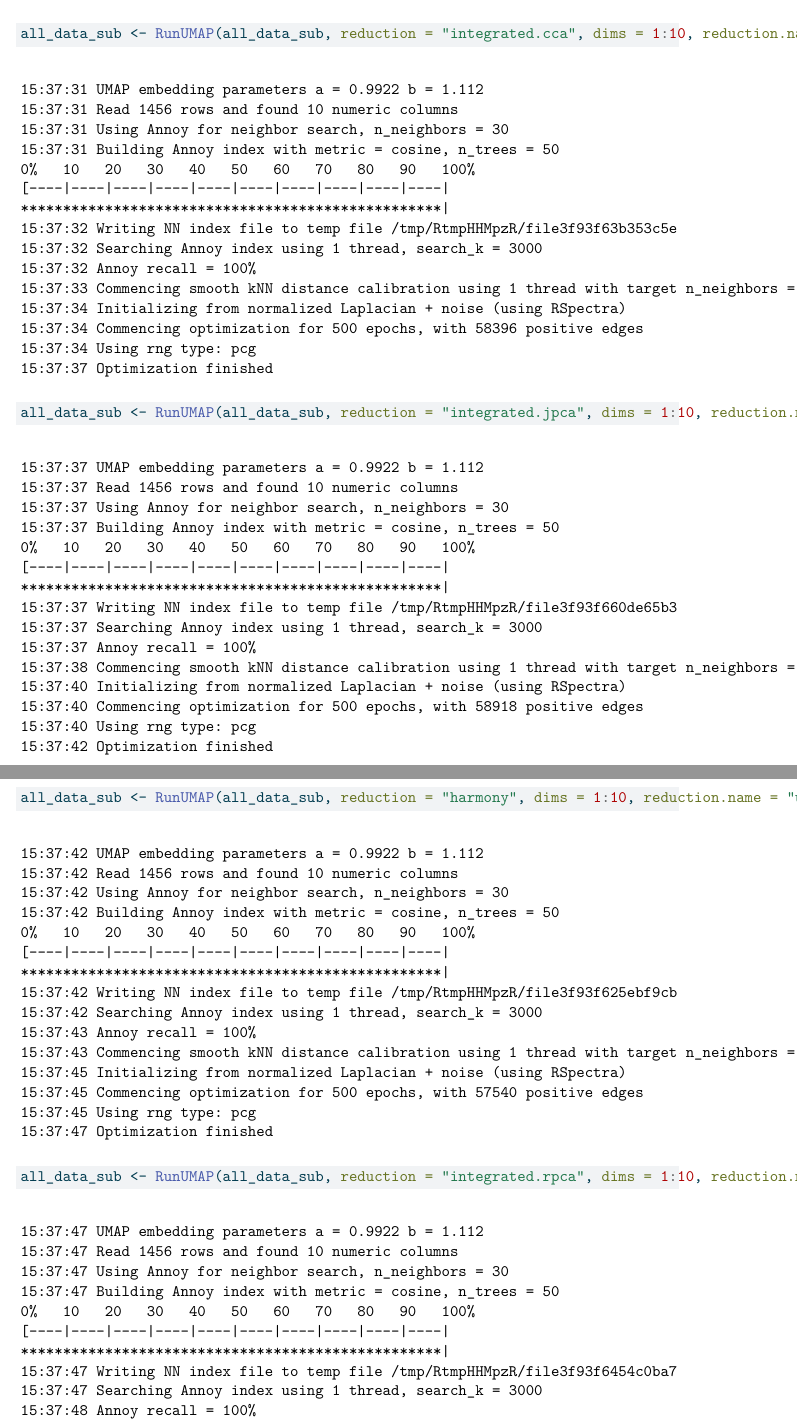
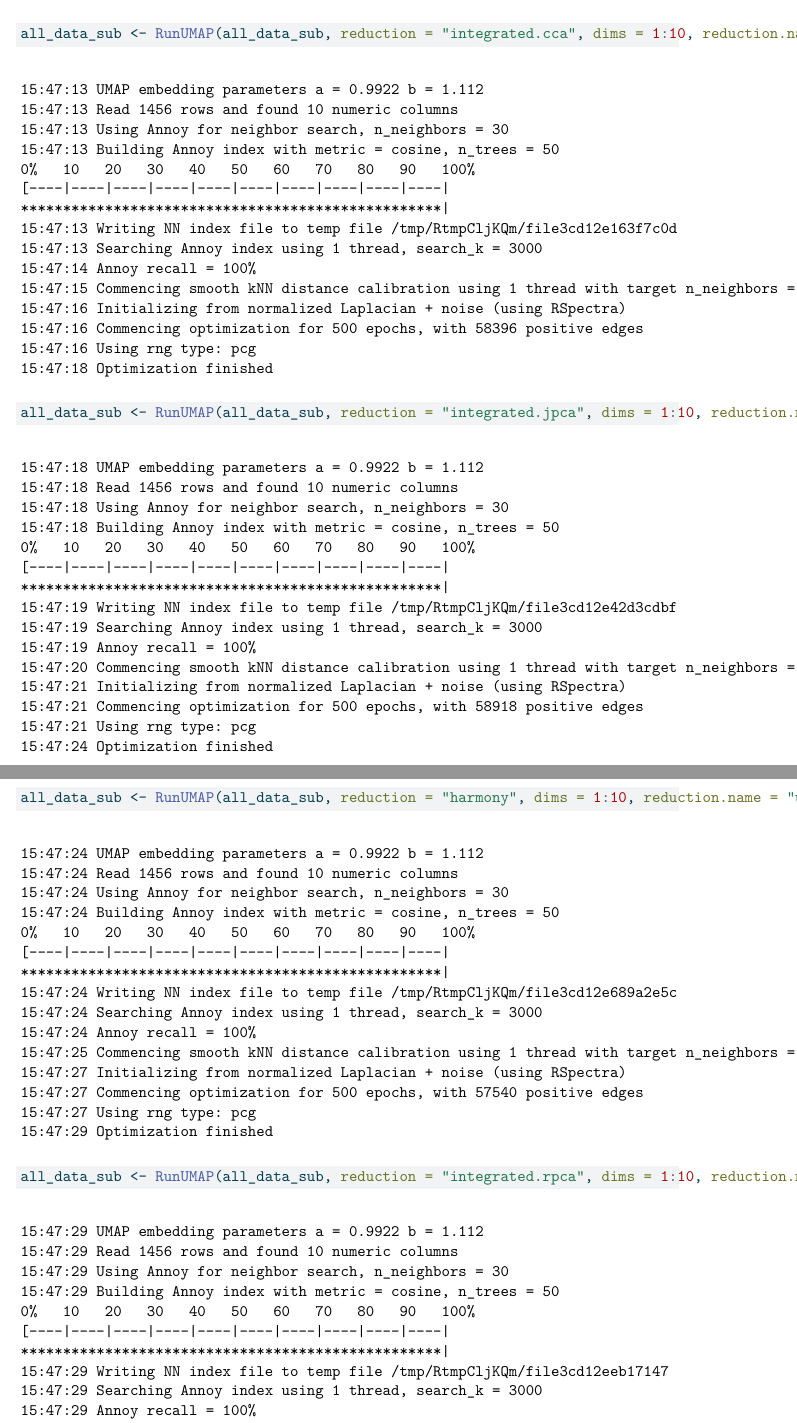
Before and after one commit to compbiocore/intro_scrna_dscov, a LaTeX document (notebooks/index.tex): two parts of pages 27 and 28 of 39 before the commit and two parts of pages 27 and 28 of 38 after it, joined at a grey line, cut so that both start at the same text. Compiled offline with pdfLaTeX.

Commit message:
cleaning up

```diff
--- a/notebooks/index.tex
+++ b/notebooks/index.tex
@@ -1629 +1621,0 @@ This message will be shown once per session
-15:37:31 Optimization finished
@@ -1630,3 +1629,4 @@ This message will be shown once per session
+15:47:13 Optimization finished
 \end{verbatim}
 
 \begin{Shaded}
@@ -1636,21 +1636,21 @@ This message will be shown once per session
 \end{Shaded}
 
 \begin{verbatim}
-15:37:31 UMAP embedding parameters a = 0.9922 b = 1.112
-15:37:31 Read 1456 rows and found 10 numeric columns
-15:37:31 Using Annoy for neighbor search, n_neighbors = 30
-15:37:31 Building Annoy index with metric = cosine, n_trees = 50
+15:47:13 UMAP embedding parameters a = 0.9922 b = 1.112
+15:47:13 Read 1456 rows and found 10 numeric columns
+15:47:13 Using Annoy for neighbor search, n_neighbors = 30
+15:47:13 Building Annoy index with metric = cosine, n_trees = 50
 0%   10   20   30   40   50   60   70   80   90   100%
 [----|----|----|----|----|----|----|----|----|----|
 **************************************************|
-15:37:32 Writing NN index file to temp file /tmp/RtmpHHMpzR/file3f93f63b353c5e
-15:37:32 Searching Annoy index using 1 thread, search_k = 3000
-15:37:32 Annoy recall = 100%
-15:37:33 Commencing smooth kNN distance calibration using 1 thread with target n_neighbors = 30
-15:37:34 Initializing from normalized Laplacian + noise (using RSpectra)
-15:37:34 Commencing optimization for 500 epochs, with 58396 positive edges
-15:37:34 Using rng type: pcg
-15:37:37 Optimization finished
+15:47:13 Writing NN index file to temp file /tmp/RtmpCljKQm/file3cd12e163f7c0d
+15:47:13 Searching Annoy index using 1 thread, search_k = 3000
+15:47:14 Annoy recall = 100%
+15:47:15 Commencing smooth kNN distance calibration using 1 thread with target n_neighbors = 30
+15:47:16 Initializing from normalized Laplacian + noise (using RSpectra)
+15:47:16 Commencing optimization for 500 epochs, with 58396 positive edges
+15:47:16 Using rng type: pcg
+15:47:18 Optimization finished
 \end{verbatim}
 
 \begin{Shaded}
@@ -1660,21 +1660,21 @@ This message will be shown once per session
 \end{Shaded}
 
 \begin{verbatim}
-15:37:37 UMAP embedding parameters a = 0.9922 b = 1.112
-15:37:37 Read 1456 rows and found 10 numeric columns
-15:37:37 Using Annoy for neighbor search, n_neighbors = 30
-15:37:37 Building Annoy index with metric = cosine, n_trees = 50
+15:47:18 UMAP embedding parameters a = 0.9922 b = 1.112
+15:47:18 Read 1456 rows and found 10 numeric columns
+15:47:18 Using Annoy for neighbor search, n_neighbors = 30
+15:47:18 Building Annoy index with metric = cosine, n_trees = 50
 0%   10   20   30   40   50   60   70   80   90   100%
 [----|----|----|----|----|----|----|----|----|----|
 **************************************************|
-15:37:37 Writing NN index file to temp file /tmp/RtmpHHMpzR/file3f93f660de65b3
-15:37:37 Searching Annoy index using 1 thread, search_k = 3000
-15:37:37 Annoy recall = 100%
-15:37:38 Commencing smooth kNN distance calibration using 1 thread with target n_neighbors = 30
-15:37:40 Initializing from normalized Laplacian + noise (using RSpectra)
-15:37:40 Commencing optimization for 500 epochs, with 58918 positive edges
-15:37:40 Using rng type: pcg
-15:37:42 Optimization finished
+15:47:19 Writing NN index file to temp file /tmp/RtmpCljKQm/file3cd12e42d3cdbf
+15:47:19 Searching Annoy index using 1 thread, search_k = 3000
+15:47:19 Annoy recall = 100%
+15:47:20 Commencing smooth kNN distance calibration using 1 thread with target n_neighbors = 30
+15:47:21 Initializing from normalized Laplacian + noise (using RSpectra)
+15:47:21 Commencing optimization for 500 epochs, with 58918 positive edges
+15:47:21 Using rng type: pcg
+15:47:24 Optimization finished
 \end{verbatim}
 
 \begin{Shaded}
@@ -1684,21 +1684,21 @@ This message will be shown once per session
 \end{Shaded}
 
 \begin{verbatim}
-15:37:42 UMAP embedding parameters a = 0.9922 b = 1.112
-15:37:42 Read 1456 rows and found 10 numeric columns
-15:37:42 Using Annoy for neighbor search, n_neighbors = 30
-15:37:42 Building Annoy index with metric = cosine, n_trees = 50
+15:47:24 UMAP embedding parameters a = 0.9922 b = 1.112
+15:47:24 Read 1456 rows and found 10 numeric columns
+15:47:24 Using Annoy for neighbor search, n_neighbors = 30
+15:47:24 Building Annoy index with metric = cosine, n_trees = 50
 0%   10   20   30   40   50   60   70   80   90   100%
 [----|----|----|----|----|----|----|----|----|----|
 **************************************************|
-15:37:42 Writing NN index file to temp file /tmp/RtmpHHMpzR/file3f93f625ebf9cb
-15:37:42 Searching Annoy index using 1 thread, search_k = 3000
-15:37:43 Annoy recall = 100%
-15:37:43 Commencing smooth kNN distance calibration using 1 thread with target n_neighbors = 30
-15:37:45 Initializing from normalized Laplacian + noise (using RSpectra)
-15:37:45 Commencing optimization for 500 epochs, with 57540 positive edges
-15:37:45 Using rng type: pcg
-15:37:47 Optimization finished
+15:47:24 Writing NN index file to temp file /tmp/RtmpCljKQm/file3cd12e689a2e5c
+15:47:24 Searching Annoy index using 1 thread, search_k = 3000
+15:47:24 Annoy recall = 100%
+15:47:25 Commencing smooth kNN distance calibration using 1 thread with target n_neighbors = 30
+15:47:27 Initializing from normalized Laplacian + noise (using RSpectra)
+15:47:27 Commencing optimization for 500 epochs, with 57540 positive edges
+15:47:27 Using rng type: pcg
+15:47:29 Optimization finished
 \end{verbatim}
 
 \begin{Shaded}
@@ -1708,13 +1708,13 @@ This message will be shown once per session
 \end{Shaded}
 
 \begin{verbatim}
-15:37:47 UMAP embedding parameters a = 0.9922 b = 1.112
-15:37:47 Read 1456 rows and found 10 numeric columns
-15:37:47 Using Annoy for neighbor search, n_neighbors = 30
-15:37:47 Building Annoy index with metric = cosine, n_trees = 50
+15:47:29 UMAP embedding parameters a = 0.9922 b = 1.112
+15:47:29 Read 1456 rows and found 10 numeric columns
+15:47:29 Using Annoy for neighbor search, n_neighbors = 30
+15:47:29 Building Annoy index with metric = cosine, n_trees = 50
 0%   10   20   30   40   50   60   70   80   90   100%
 [----|----|----|----|----|----|----|----|----|----|
 **************************************************|
-15:37:47 Writing NN index file to temp file /tmp/RtmpHHMpzR/file3f93f6454c0ba7
-15:37:47 Searching Annoy index using 1 thread, search_k = 3000
-15:37:48 Annoy recall = 100%
+15:47:29 Writing NN index file to temp file /tmp/RtmpCljKQm/file3cd12eeb17147
+15:47:29 Searching Annoy index using 1 thread, search_k = 3000
+15:47:29 Annoy recall = 100%
```
Also changed, not shown: notebooks/_book/Intro_files/figure-html/unnamed-chunk-39-3.png (deleted), notebooks/index.tex (72 more changed lines), 2 other files.
